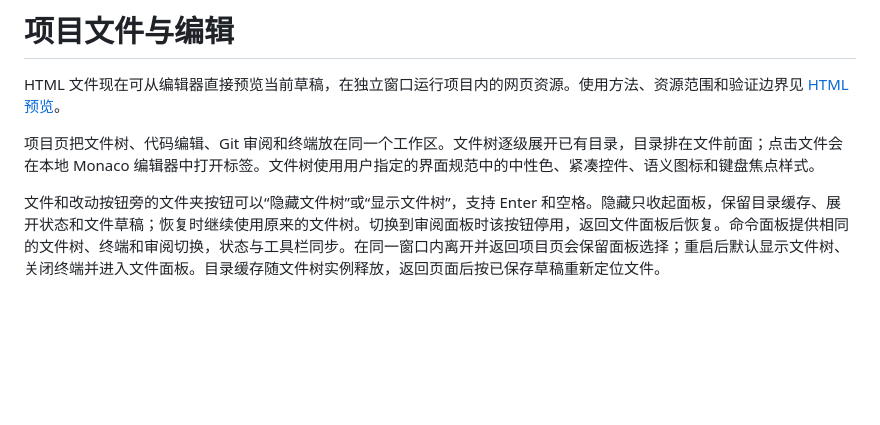
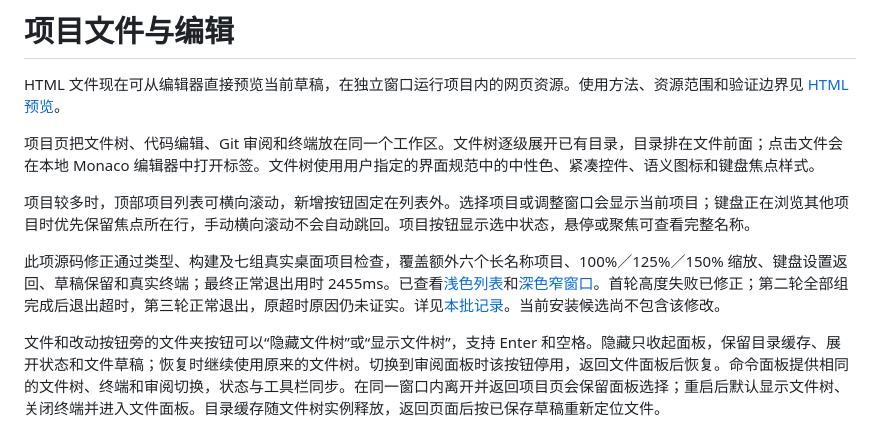
Before and after one commit to Moresyl/nook, a Markdown page: docs/PROJECTS.md, the part around the change. GitHub-like rendering; blank space fills up the shorter version.

```diff
--- a/docs/PROJECTS.md
+++ b/docs/PROJECTS.md
@@ -3,6 +3,10 @@
 HTML 文件现在可从编辑器直接预览当前草稿，在独立窗口运行项目内的网页资源。使用方法、资源范围和验证边界见 [HTML 预览](PROJECT-PREVIEW.md)。
 
 项目页把文件树、代码编辑、Git 审阅和终端放在同一个工作区。文件树逐级展开已有目录，目录排在文件前面；点击文件会在本地 Monaco 编辑器中打开标签。文件树使用用户指定的界面规范中的中性色、紧凑控件、语义图标和键盘焦点样式。
+
+项目较多时，顶部项目列表可横向滚动，新增按钮固定在列表外。选择项目或调整窗口会显示当前项目；键盘正在浏览其他项目时优先保留焦点所在行，手动横向滚动不会自动跳回。项目按钮显示选中状态，悬停或聚焦可查看完整名称。
+
+此项源码修正通过类型、构建及七组真实桌面项目检查，覆盖额外六个长名称项目、100%／125%／150% 缩放、键盘设置返回、草稿保留和真实终端；最终正常退出用时 2455ms。已查看[浅色列表](images/project-switcher-light.png)和[深色窄窗口](images/project-switcher-dark-narrow.png)。首轮高度失败已修正；第二轮全部组完成后退出超时，第三轮正常退出，原超时原因仍未证实。详见[本批记录](../verification/project-switcher-review-result.json)。当前安装候选尚不包含该修改。
 
 文件和改动按钮旁的文件夹按钮可以“隐藏文件树”或“显示文件树”，支持 Enter 和空格。隐藏只收起面板，保留目录缓存、展开状态和文件草稿；恢复时继续使用原来的文件树。切换到审阅面板时该按钮停用，返回文件面板后恢复。命令面板提供相同的文件树、终端和审阅切换，状态与工具栏同步。在同一窗口内离开并返回项目页会保留面板选择；重启后默认显示文件树、关闭终端并进入文件面板。目录缓存随文件树实例释放，返回页面后按已保存草稿重新定位文件。
 
```
Also changed, not shown: CHANGELOG.md (+2 -0 lines), docs/DESIGN-ALIGNMENT.md (+2 -0 lines), docs/images/project-switcher-dark-narrow.png (added), docs/images/project-switcher-light.png (added), 6 other files.
